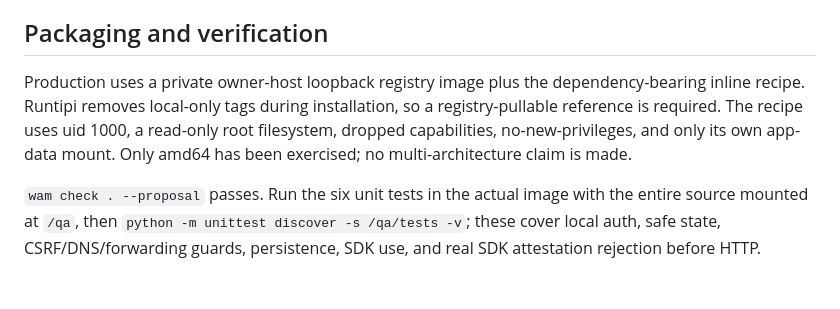
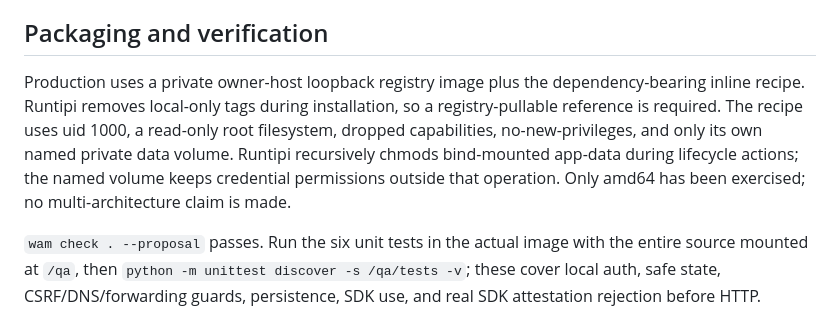
Before and after one commit to defleur-agents/wizard-tinfoil, a Markdown page: README.md, the part around the change. Rendered like a GitHub page; blank space fills up the shorter version.

Commit message:
Document private-volume protection across Runtipi lifecycle

```diff
--- a/README.md
+++ b/README.md
@@ -20,7 +20,7 @@ Host/Origin allowlists prevent DNS rebinding and cross-site writes. Browser muta
 Streaming is currently **buffered SSE**, not real-time token streaming. Tool-call fields and non-streaming completions pass through the official SDK. No Responses, embedding or audio gateway is implemented. Disconnect blocks new requests; already admitted requests may finish. The `chatIntegration` status field is app-local and does not inspect external Hermes registration.
 
 ## Packaging and verification
-Production uses a private owner-host loopback registry image plus the dependency-bearing inline recipe. Runtipi removes local-only tags during installation, so a registry-pullable reference is required. The recipe uses uid 1000, a read-only root filesystem, dropped capabilities, no-new-privileges, and only its own app-data mount. Only amd64 has been exercised; no multi-architecture claim is made.
+Production uses a private owner-host loopback registry image plus the dependency-bearing inline recipe. Runtipi removes local-only tags during installation, so a registry-pullable reference is required. The recipe uses uid 1000, a read-only root filesystem, dropped capabilities, no-new-privileges, and only its own named private data volume. Runtipi recursively chmods bind-mounted app-data during lifecycle actions; the named volume keeps credential permissions outside that operation. Only amd64 has been exercised; no multi-architecture claim is made.
 
 `wam check . --proposal` passes. Run the six unit tests in the actual image with the entire source mounted at `/qa`, then `python -m unittest discover -s /qa/tests -v`; these cover local auth, safe state, CSRF/DNS/forwarding guards, persistence, SDK use, and real SDK attestation rejection before HTTP. Doubles are application control-flow tests, not cryptographic proof.
 
```
